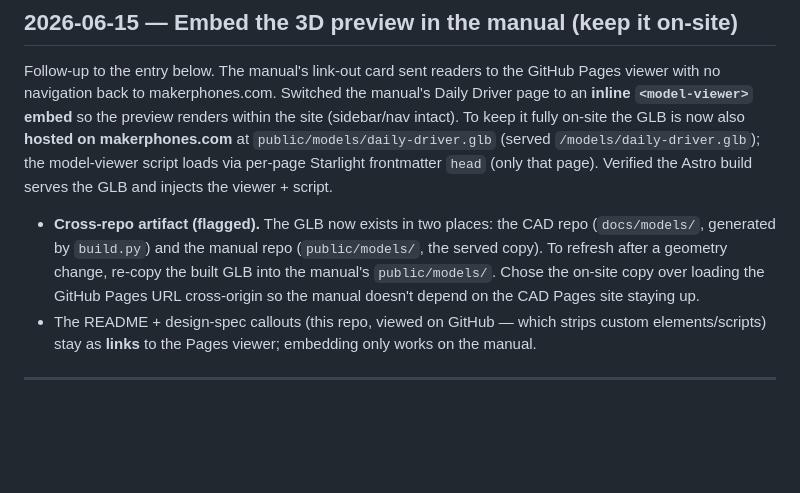
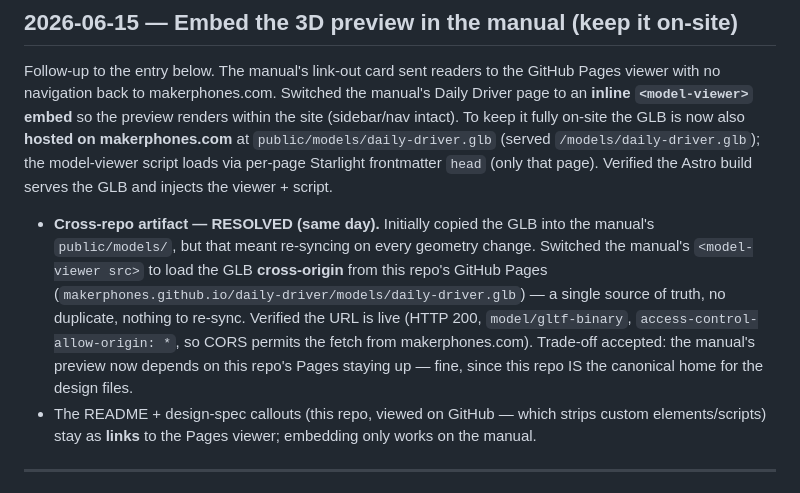
Before and after one commit to makerphones/daily-driver, a Markdown page: docs/DESIGN-LOG.md, the part around the change. Rendered like a GitHub page; blank space fills up the shorter version.

Commit message:
DESIGN-LOG: GLB now loaded cross-origin (no manual-repo duplicate)
Resolve the cross-repo sync flag from the prior note: the manual loads the GLB
from this repo's GitHub Pages instead of an on-site copy, so there's a single
source of truth.

Co-Authored-By: Claude Opus 4.8 (1M context) <noreply@anthropic.com>

```diff
--- a/docs/DESIGN-LOG.md
+++ b/docs/DESIGN-LOG.md
@@ -17,12 +17,16 @@ now also **hosted on makerphones.com** at `public/models/daily-driver.glb`
 Starlight frontmatter `head` (only that page). Verified the Astro build serves
 the GLB and injects the viewer + script.
 
-- **Cross-repo artifact (flagged).** The GLB now exists in two places: the CAD
-  repo (`docs/models/`, generated by `build.py`) and the manual repo
-  (`public/models/`, the served copy). To refresh after a geometry change,
-  re-copy the built GLB into the manual's `public/models/`. Chose the on-site
-  copy over loading the GitHub Pages URL cross-origin so the manual doesn't
-  depend on the CAD Pages site staying up.
+- **Cross-repo artifact — RESOLVED (same day).** Initially copied the GLB into
+  the manual's `public/models/`, but that meant re-syncing on every geometry
+  change. Switched the manual's `<model-viewer src>` to load the GLB
+  **cross-origin** from this repo's GitHub Pages
+  (`makerphones.github.io/daily-driver/models/daily-driver.glb`) — a single
+  source of truth, no duplicate, nothing to re-sync. Verified the URL is live
+  (HTTP 200, `model/gltf-binary`, `access-control-allow-origin: *`, so CORS
+  permits the fetch from makerphones.com). Trade-off accepted: the manual's
+  preview now depends on this repo's Pages staying up — fine, since this repo IS
+  the canonical home for the design files.
 - The README + design-spec callouts (this repo, viewed on GitHub — which strips
   custom elements/scripts) stay as **links** to the Pages viewer; embedding only
   works on the manual.
```
